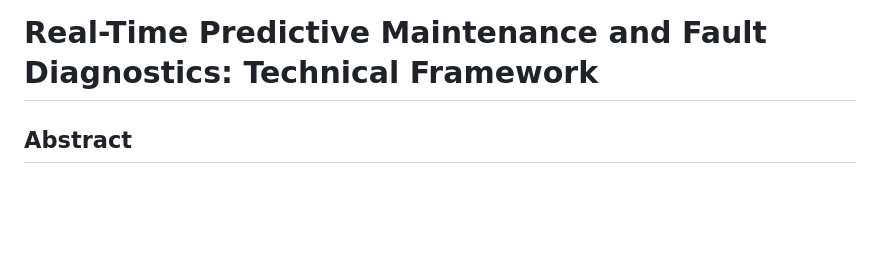
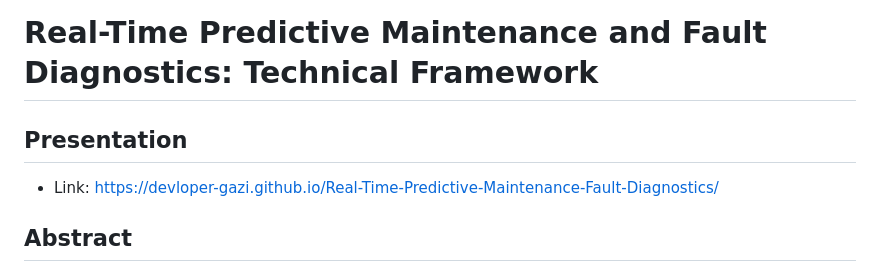
Before and after one commit to devloper-gazi/Real-Time-Predictive-Maintenance-Fault-Diagnostics, a Markdown page: README.md, the part around the change. Drawn GitHub-style; blank space fills up the shorter version.

```diff
--- a/README.md
+++ b/README.md
@@ -1,4 +1,8 @@
 # Real-Time Predictive Maintenance and Fault Diagnostics: Technical Framework
+## Presentation
+
+- Link: https://devloper-gazi.github.io/Real-Time-Predictive-Maintenance-Fault-Diagnostics/
+
 
 ## Abstract
 
```
